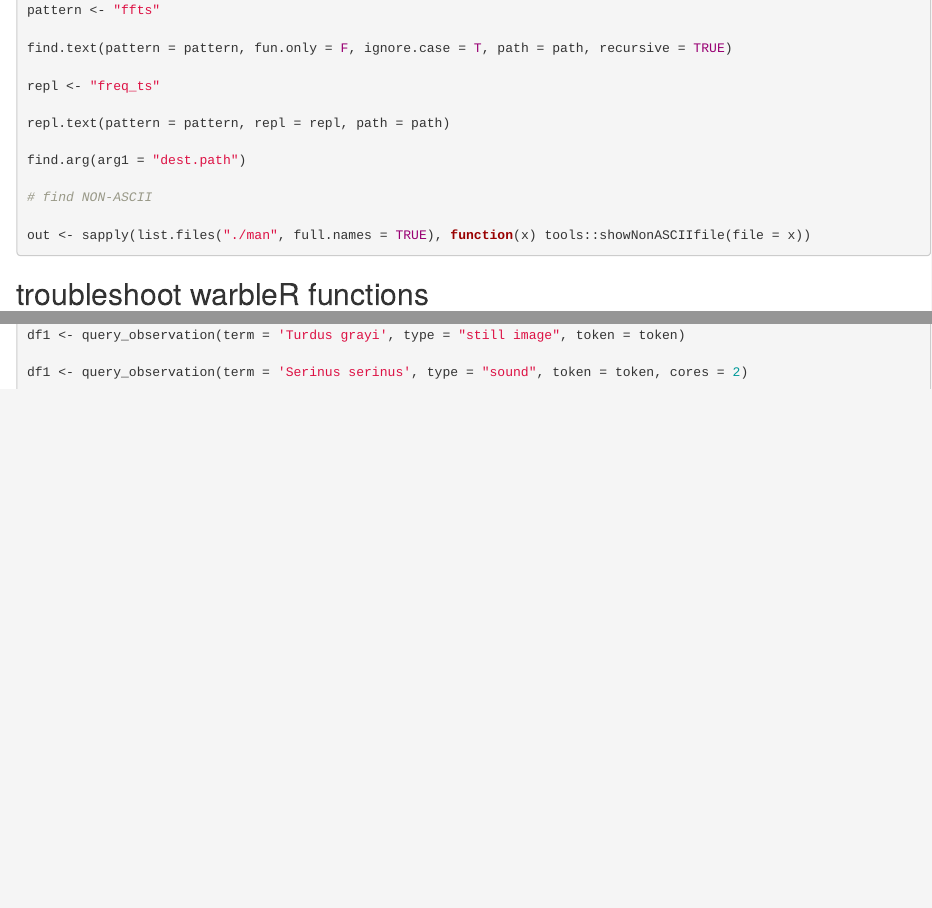
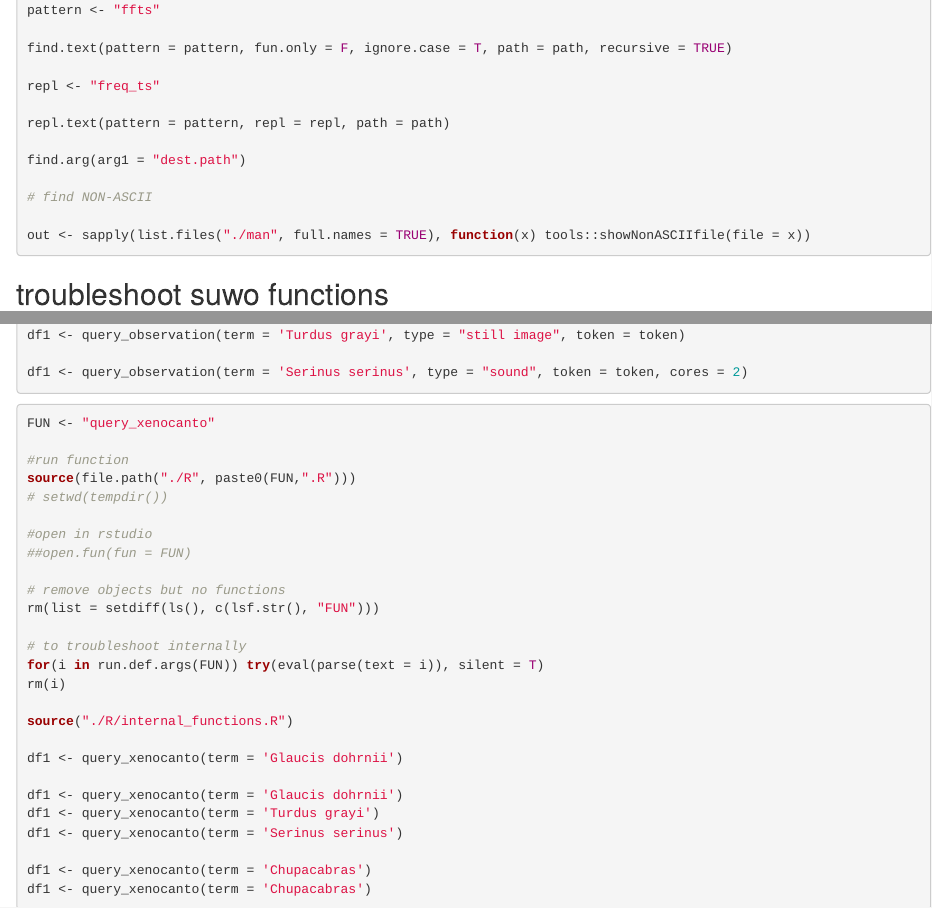
Before and after one commit to maRce10/suwo, an R Markdown document (testing/testing-checking suwo functions.Rmd): the page in a window 1100 px wide, from 11170 px down, and a second part further down, joined at a grey line. Rendered offline with R 4.5, knitr and Pandoc, with nearby package versions.

Commit message:
udpate search conectors

````diff
--- a/testing/testing-checking suwo functions.Rmd
+++ b/testing/testing-checking suwo functions.Rmd
@@ -575,7 +575,7 @@ out <- sapply(list.files("./man", full.names = TRUE), function(x) tools::showNon
 
 ```
 
-## troubleshoot warbleR functions ####
+## troubleshoot suwo functions ####
 ```{r query_observation, eval = FALSE}
 
 FUN <- "query_observation"
@@ -605,3 +605,35 @@ df1 <- query_observation(term = 'Turdus grayi', type = "still image", token = to
 df1 <- query_observation(term = 'Serinus serinus', type = "sound", token = token, cores = 2)
 
 ```
+
+```{r query_observation, eval = FALSE}
+
+FUN <- "query_xenocanto"
+
+#run function
+source(file.path("./R", paste0(FUN,".R")))
+# setwd(tempdir())
+
+#open in rstudio
+##open.fun(fun = FUN)
+
+# remove objects but no functions
+rm(list = setdiff(ls(), c(lsf.str(), "FUN")))
+
+# to troubleshoot internally
+for(i in run.def.args(FUN)) try(eval(parse(text = i)), silent = T)
+rm(i)
+
+source("./R/internal_functions.R")
+
+df1 <- query_xenocanto(term = 'Glaucis dohrnii')
+
+df1 <- query_xenocanto(term = 'Glaucis dohrnii')
+df1 <- query_xenocanto(term = 'Turdus grayi')
+df1 <- query_xenocanto(term = 'Serinus serinus')
+
+df1 <- query_xenocanto(term = 'Chupacabras')
+df1 <- query_xenocanto(term = 'Chupacabras')
+
+
+```
````
Also changed, not shown: R/query_xenocanto.R (+5 -4 lines), 1 other file.
